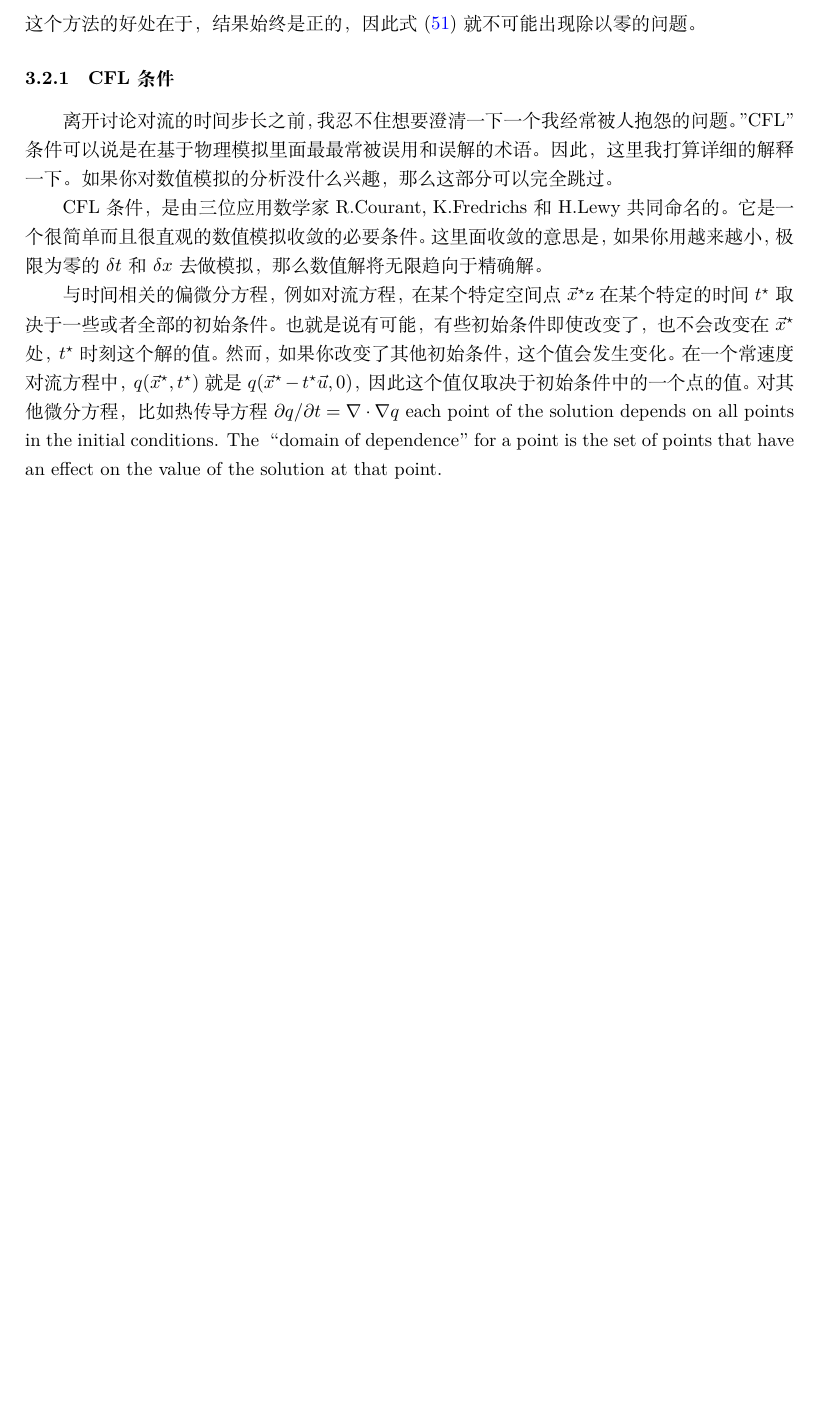
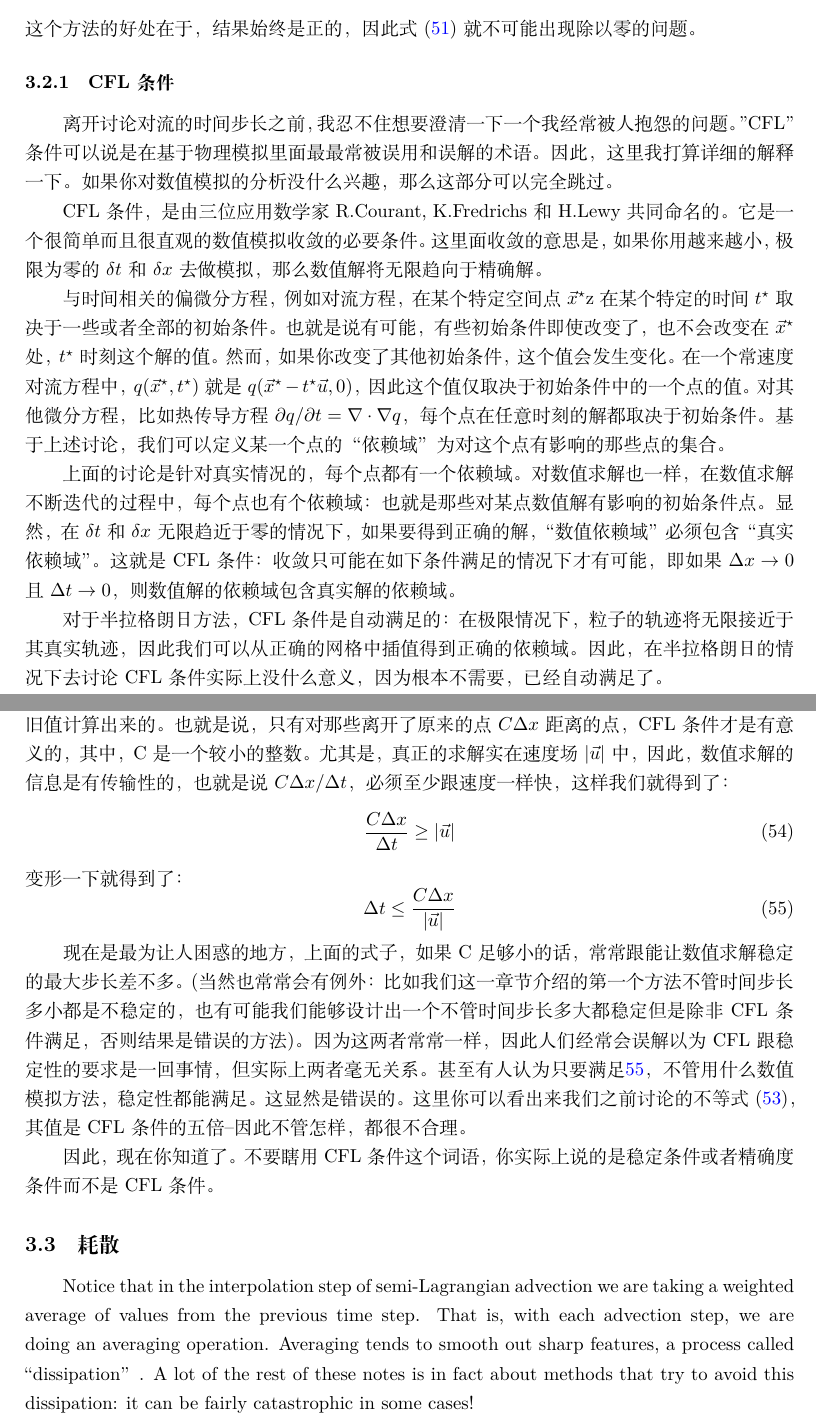
Before and after one commit to talentzxf/naruto, a LaTeX document (FluidPaper/fluid.tex): part of page 15 of 15 before the commit and two parts of pages 15 and 16 of 16 after it, the two joined at a grey line, cut so that both start at the same text, the shorter picture padded with empty space. Compiled offline with XeLaTeX.

Commit message:
Begin dissipation part

```diff
--- a/FluidPaper/fluid.tex
+++ b/FluidPaper/fluid.tex
@@ -516,10 +516,29 @@ u_{max}=max(|u^n|)+\sqrt{5\Delta{x} g}
 \par
 CFL条件，是由三位应用数学家R.Courant, K.Fredrichs和H.Lewy共同命名的。它是一个很简单而且很直观的数值模拟收敛的必要条件。这里面收敛的意思是，如果你用越来越小，极限为零的$\delta{t}$和$\delta{x}$去做模拟，那么数值解将无限趋向于精确解。
 \par
-与时间相关的偏微分方程，例如对流方程，在某个特定空间点$\vec{x}^\star$z在某个特定的时间$t^\star$取决于一些或者全部的初始条件。也就是说有可能，有些初始条件即使改变了，也不会改变在$\vec{x}^\star$处，$t^\star$时刻这个解的值。然而，如果你改变了其他初始条件，这个值会发生变化。在一个常速度对流方程中，$q(\vec{x}^\star,t^\star)$就是$q(\vec{x}^\star-t^\star \vec{u},0)$，因此这个值仅取决于初始条件中的一个点的值。对其他微分方程，比如热传导方程$\partial{q}/\partial{t}=\nabla\cdot\nabla{q}$
-each point of the solution
-depends on all points in the initial conditions. The “domain of dependence” for a point is the set of points that have
-an effect on the value of the solution at that point.
+与时间相关的偏微分方程，例如对流方程，在某个特定空间点$\vec{x}^\star$z在某个特定的时间$t^\star$取决于一些或者全部的初始条件。也就是说有可能，有些初始条件即使改变了，也不会改变在$\vec{x}^\star$处，$t^\star$时刻这个解的值。然而，如果你改变了其他初始条件，这个值会发生变化。在一个常速度对流方程中，$q(\vec{x}^\star,t^\star)$就是$q(\vec{x}^\star-t^\star \vec{u},0)$，因此这个值仅取决于初始条件中的一个点的值。对其他微分方程，比如热传导方程$\partial{q}/\partial{t}=\nabla\cdot\nabla{q}$，每个点在任意时刻的解都取决于初始条件。基于上述讨论，我们可以定义某一个点的“依赖域”为对这个点有影响的那些点的集合。
+\par
+上面的讨论是针对真实情况的，每个点都有一个依赖域。对数值求解也一样，在数值求解不断迭代的过程中，每个点也有个依赖域：也就是那些对某点数值解有影响的初始条件点。显然，在$\delta{t}$和$\delta{x}$无限趋近于零的情况下，如果要得到正确的解，“数值依赖域”必须包含“真实依赖域”。这就是CFL条件：收敛只可能在如下条件满足的情况下才有可能，即如果$\Delta{x}\to{0}$且$\Delta{t}\to{0}$，则数值解的依赖域包含真实解的依赖域。
+\par
+对于半拉格朗日方法，CFL条件是自动满足的：在极限情况下，粒子的轨迹将无限接近于其真实轨迹，因此我们可以从正确的网格中插值得到正确的依赖域。因此，在半拉格朗日的情况下去讨论CFL条件实际上没什么意义，因为根本不需要，已经自动满足了。
+\par
+也就是说，对于求解对流方程的标准的显式有限差分算法，网格点$q_i^{n+1}$是从相邻网格点的旧值计算出来的。也就是说，只有对那些离开了原来的点$C\Delta{x}$距离的点，CFL条件才是有意义的，其中，C是一个较小的整数。尤其是，真正的求解实在速度场$|\vec{u}|$中，因此，数值求解的信息是有传输性的，也就是说$C\Delta{x}/\Delta{t}$，必须至少跟速度一样快，这样我们就得到了：
+\begin{equation}
+\frac{C\Delta{x}}{\Delta{t}}\ge{|\vec{u}|}
+\end{equation}
+变形一下就得到了：
+\begin{equation}
+\Delta{t}\le{\frac{C\Delta{x}}{|\vec{u}|}}  \label{CFL_last}
+\end{equation}
+
+现在是最为让人困惑的地方，上面的式子，如果C足够小的话，常常跟能让数值求解稳定的最大步长差不多。(当然也常常会有例外：比如我们这一章节介绍的第一个方法不管时间步长多小都是不稳定的，也有可能我们能够设计出一个不管时间步长多大都稳定但是除非CFL条件满足，否则结果是错误的方法)。因为这两者常常一样，因此人们经常会误解以为CFL跟稳定性的要求是一回事情，但实际上两者毫无关系。甚至有人认为只要满足\ref{CFL_last}，不管用什么数值模拟方法，稳定性都能满足。这显然是错误的。这里你可以看出来我们之前讨论的不等式(\ref{umax_5times})，其值是CFL条件的五倍--因此不管怎样，都很不合理。
+\par
+因此，现在你知道了。不要瞎用CFL条件这个词语，你实际上说的是稳定条件或者精确度条件而不是CFL条件。
+\subsection{耗散}
+Notice that in the interpolation step of semi-Lagrangian advection we are taking a weighted average of values from
+the previous time step. That is, with each advection step, we are doing an averaging operation. Averaging tends to
+smooth out sharp features, a process called “dissipation”. A lot of the rest of these notes is in fact about methods
+that try to avoid this dissipation: it can be fairly catastrophic in some cases!
 
 
 \end{document}
```
Also changed, not shown: FluidPaper/fluid.tex (2 more changed lines).
